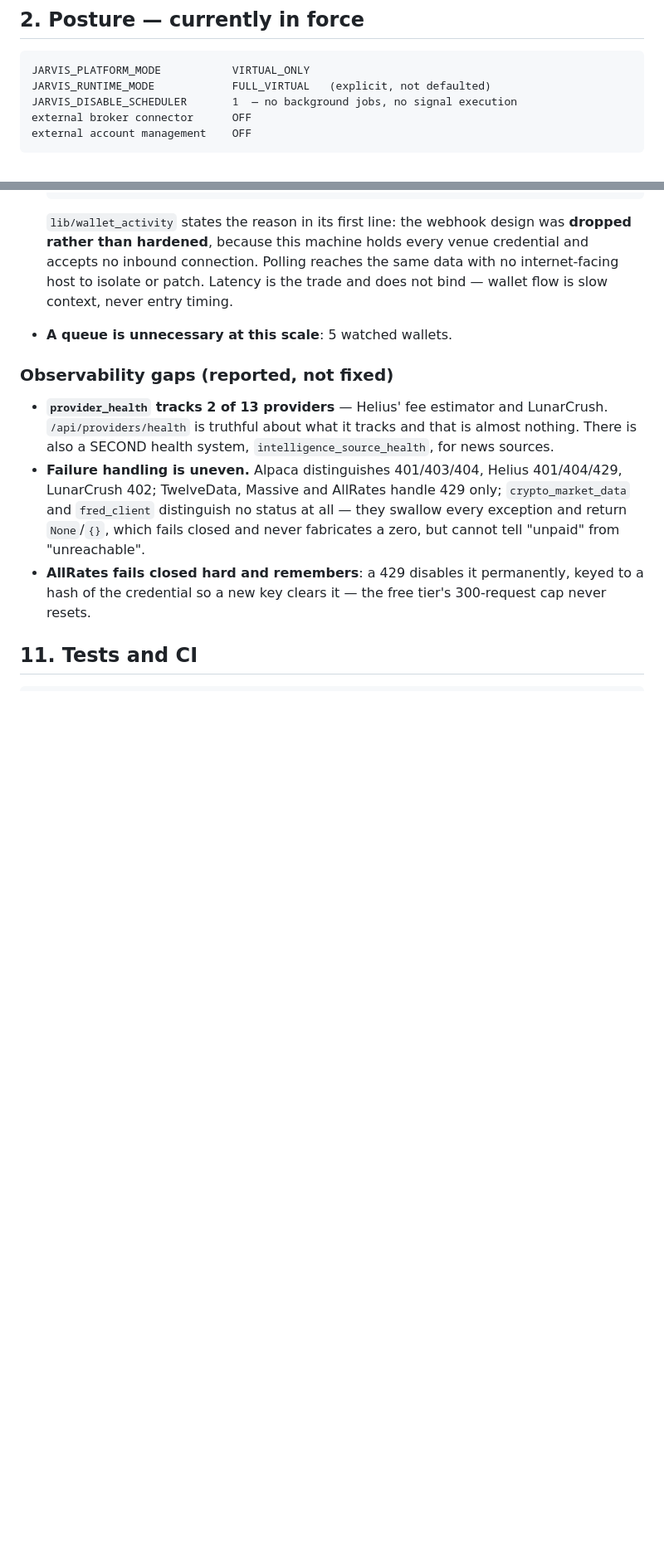
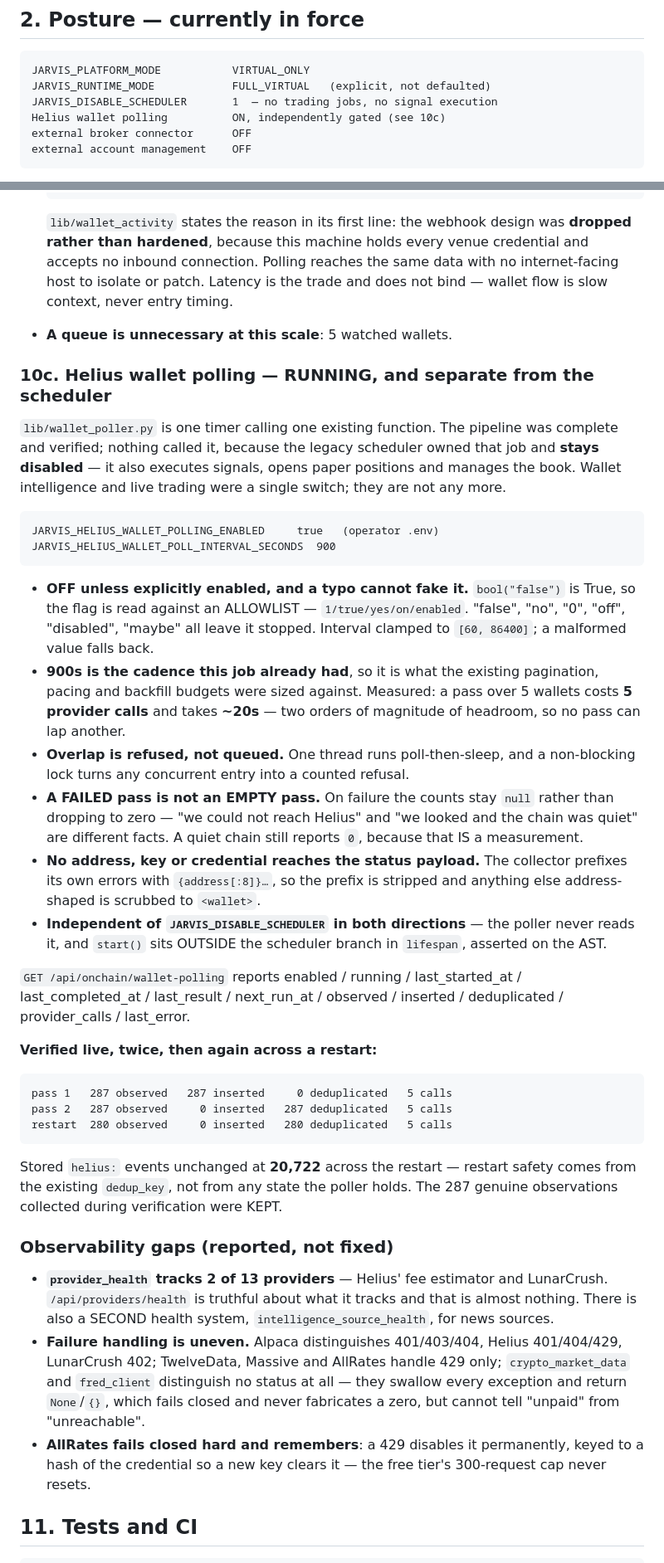
Before and after one commit to jmtibbetts/jarvis-trading, a Markdown page: docs/JARVIS_HANDOFF.md, 2 parts joined by grey strips. Shown at 83% size. Drawn GitHub-style; blank space fills up the shorter version.

Commit message:
docs: wallet intelligence polls on its own timer, and the scheduler stays off
Section 10c records what now runs and what still does not. The posture block
gains a line, because "scheduler disabled" no longer implies "no background
work at all" — one read-only feed runs beside it, gated on its own flag, and
saying so is the difference between an honest posture summary and a
reassuring one.

The measured numbers are there because they are the argument for the
interval: a pass over five wallets costs five provider calls and takes about
twenty seconds, against a 900-second cadence, so no pass can lap another.
And the three verification runs are recorded together — 287 inserted, then
the same window re-polled for 0 inserted and 287 deduplicated, then the same
again across a restart with the stored event count unchanged at 20,722 —
because restart safety comes from the existing dedup key rather than from
anything the poller remembers.

Co-Authored-By: Claude Opus 5 <noreply@anthropic.com>

```diff
--- a/docs/JARVIS_HANDOFF.md
+++ b/docs/JARVIS_HANDOFF.md
@@ -115,7 +115,8 @@ Verify the JSON and the expected key, never the status code alone.
 
     JARVIS_PLATFORM_MODE           VIRTUAL_ONLY
     JARVIS_RUNTIME_MODE            FULL_VIRTUAL   (explicit, not defaulted)
-    JARVIS_DISABLE_SCHEDULER       1  — no background jobs, no signal execution
+    JARVIS_DISABLE_SCHEDULER       1  — no trading jobs, no signal execution
+    Helius wallet polling          ON, independently gated (see 10c)
     external broker connector      OFF
     external account management    OFF
 
@@ -858,6 +859,53 @@ gateway, and no worker.
   timing.
 - **A queue is unnecessary at this scale**: 5 watched wallets.
 
+### 10c. Helius wallet polling — RUNNING, and separate from the scheduler
+
+`lib/wallet_poller.py` is one timer calling one existing function. The
+pipeline was complete and verified; nothing called it, because the legacy
+scheduler owned that job and **stays disabled** — it also executes signals,
+opens paper positions and manages the book. Wallet intelligence and live
+trading were a single switch; they are not any more.
+
+    JARVIS_HELIUS_WALLET_POLLING_ENABLED     true   (operator .env)
+    JARVIS_HELIUS_WALLET_POLL_INTERVAL_SECONDS  900
+
+- **OFF unless explicitly enabled, and a typo cannot fake it.** `bool("false")`
+  is True, so the flag is read against an ALLOWLIST — `1/true/yes/on/enabled`.
+  "false", "no", "0", "off", "disabled", "maybe" all leave it stopped.
+  Interval clamped to `[60, 86400]`; a malformed value falls back.
+- **900s is the cadence this job already had**, so it is what the existing
+  pagination, pacing and backfill budgets were sized against. Measured: a
+  pass over 5 wallets costs **5 provider calls** and takes **~20s** — two
+  orders of magnitude of headroom, so no pass can lap another.
+- **Overlap is refused, not queued.** One thread runs poll-then-sleep, and a
+  non-blocking lock turns any concurrent entry into a counted refusal.
+- **A FAILED pass is not an EMPTY pass.** On failure the counts stay `null`
+  rather than dropping to zero — "we could not reach Helius" and "we looked
+  and the chain was quiet" are different facts. A quiet chain still reports
+  `0`, because that IS a measurement.
+- **No address, key or credential reaches the status payload.** The collector
+  prefixes its own errors with `{address[:8]}…`, so the prefix is stripped
+  and anything else address-shaped is scrubbed to `<wallet>`.
+- **Independent of `JARVIS_DISABLE_SCHEDULER` in both directions** — the
+  poller never reads it, and `start()` sits OUTSIDE the scheduler branch in
+  `lifespan`, asserted on the AST.
+
+`GET /api/onchain/wallet-polling` reports enabled / running /
+last_started_at / last_completed_at / last_result / next_run_at / observed /
+inserted / deduplicated / provider_calls / last_error.
+
+**Verified live, twice, then again across a restart:**
+
+    pass 1   287 observed   287 inserted     0 deduplicated   5 calls
+    pass 2   287 observed     0 inserted   287 deduplicated   5 calls
+    restart  280 observed     0 inserted   280 deduplicated   5 calls
+
+Stored `helius:` events unchanged at **20,722** across the restart —
+restart safety comes from the existing `dedup_key`, not from any state the
+poller holds. The 287 genuine observations collected during verification
+were KEPT.
+
 ### Observability gaps (reported, not fixed)
 
 - **`provider_health` tracks 2 of 13 providers** — Helius' fee estimator and
```
Also changed, not shown: other parts of docs/JARVIS_HANDOFF.md (+3 -3 lines).
